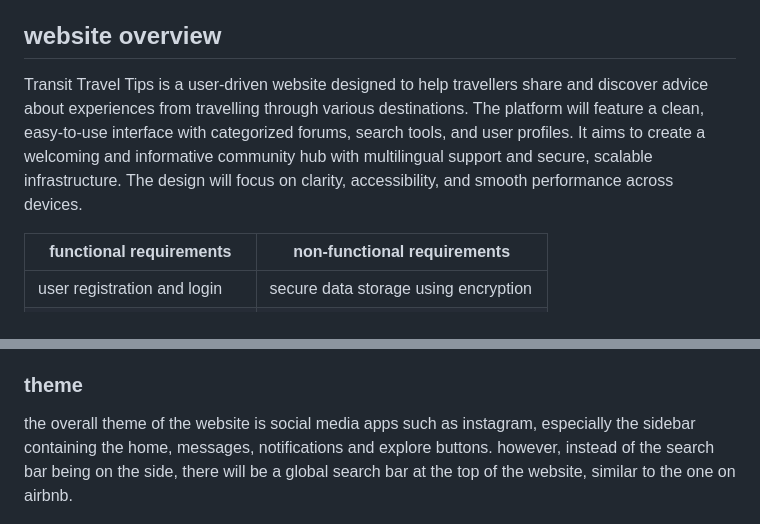
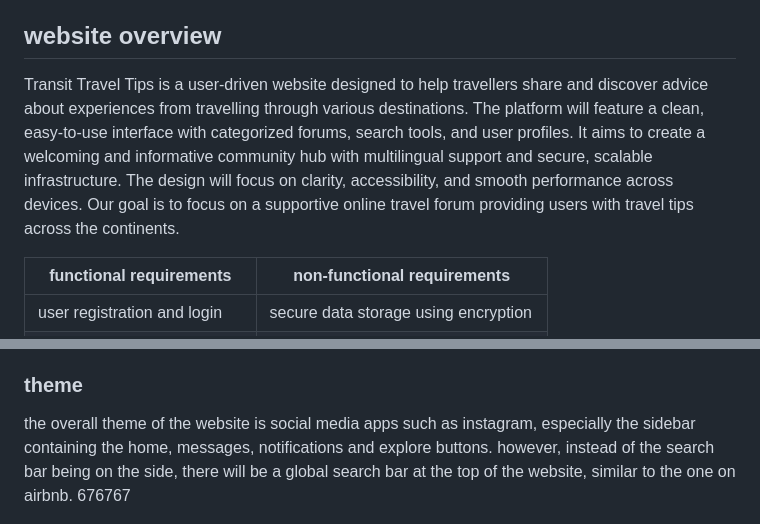
Before and after one commit to leoyuan34/computing-assessment-task, a Markdown page: readme.md, 2 parts joined by grey strips. Rendered like a GitHub page.

Commit message:
final readme update

```diff
--- a/readme.md
+++ b/readme.md
@@ -10,7 +10,7 @@ email: test1@gmail.com
 password: test1
 
 ## website overview
-Transit Travel Tips is a user-driven website designed to help travellers share and discover advice about experiences from travelling through various destinations. The platform will feature a clean, easy-to-use interface with categorized forums, search tools, and user profiles. It aims to create a welcoming and informative community hub with multilingual support and secure, scalable infrastructure. The design will focus on clarity, accessibility, and smooth performance across devices.
+Transit Travel Tips is a user-driven website designed to help travellers share and discover advice about experiences from travelling through various destinations. The platform will feature a clean, easy-to-use interface with categorized forums, search tools, and user profiles. It aims to create a welcoming and informative community hub with multilingual support and secure, scalable infrastructure. The design will focus on clarity, accessibility, and smooth performance across devices. Our goal is to focus on a supportive online travel forum providing users with travel tips across the continents.
 
 
 | **functional requirements** | **non-functional requirements** |
@@ -28,7 +28,7 @@ Transit Travel Tips is a user-driven website designed to help travellers share a
 for my first wireframe, colour palattes and typography were not mainly focused on. the header placement and design layout were experimented with.
 
 ### theme
-the overall theme of the website is social media apps such as instagram, especially the sidebar containing the home, messages, notifications and explore buttons. however, instead of the search bar being on the side, there will be a global search bar at the top of the website, similar to the one on airbnb.
+the overall theme of the website is social media apps such as instagram, especially the sidebar containing the home, messages, notifications and explore buttons. however, instead of the search bar being on the side, there will be a global search bar at the top of the website, similar to the one on airbnb. 676767
 
 ![instagram sidebar](images/instagram_sidebar.png)
 ![airbnb searchbar](images/airbnb_searchbar.png)
```
